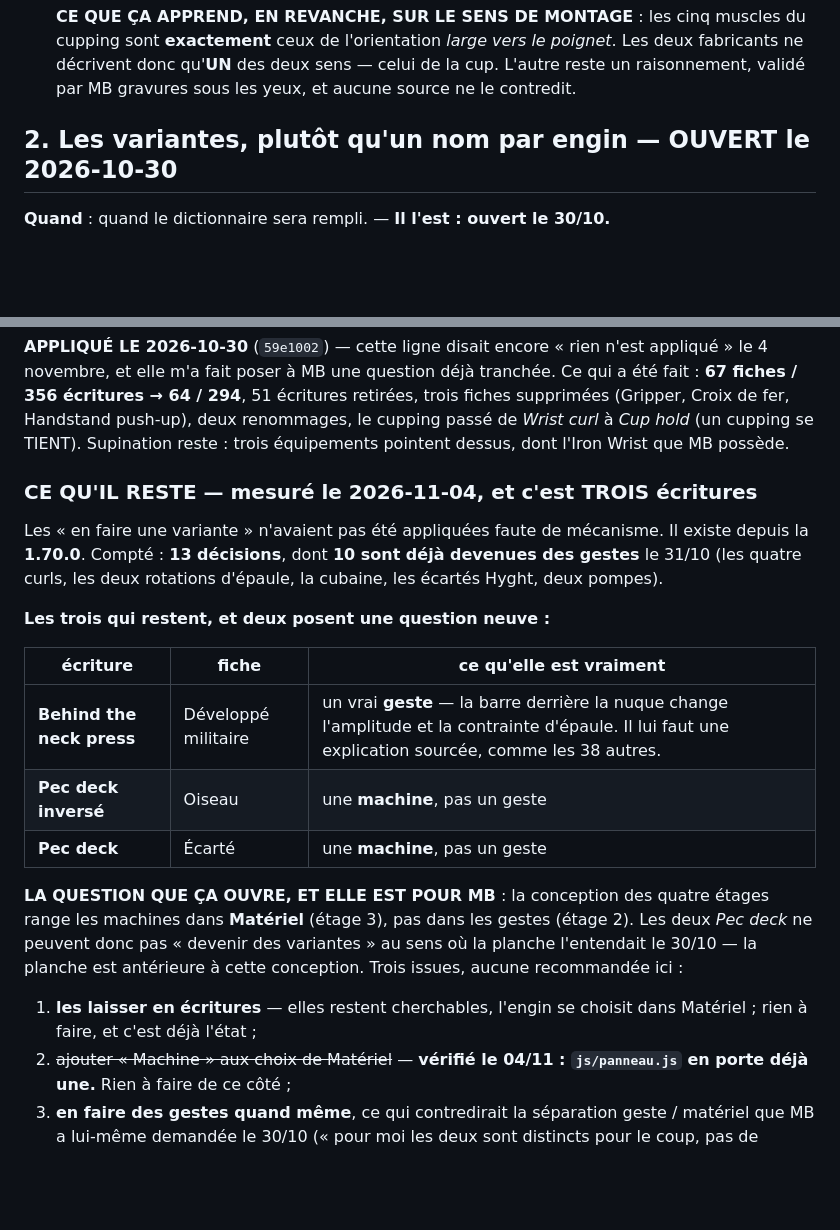
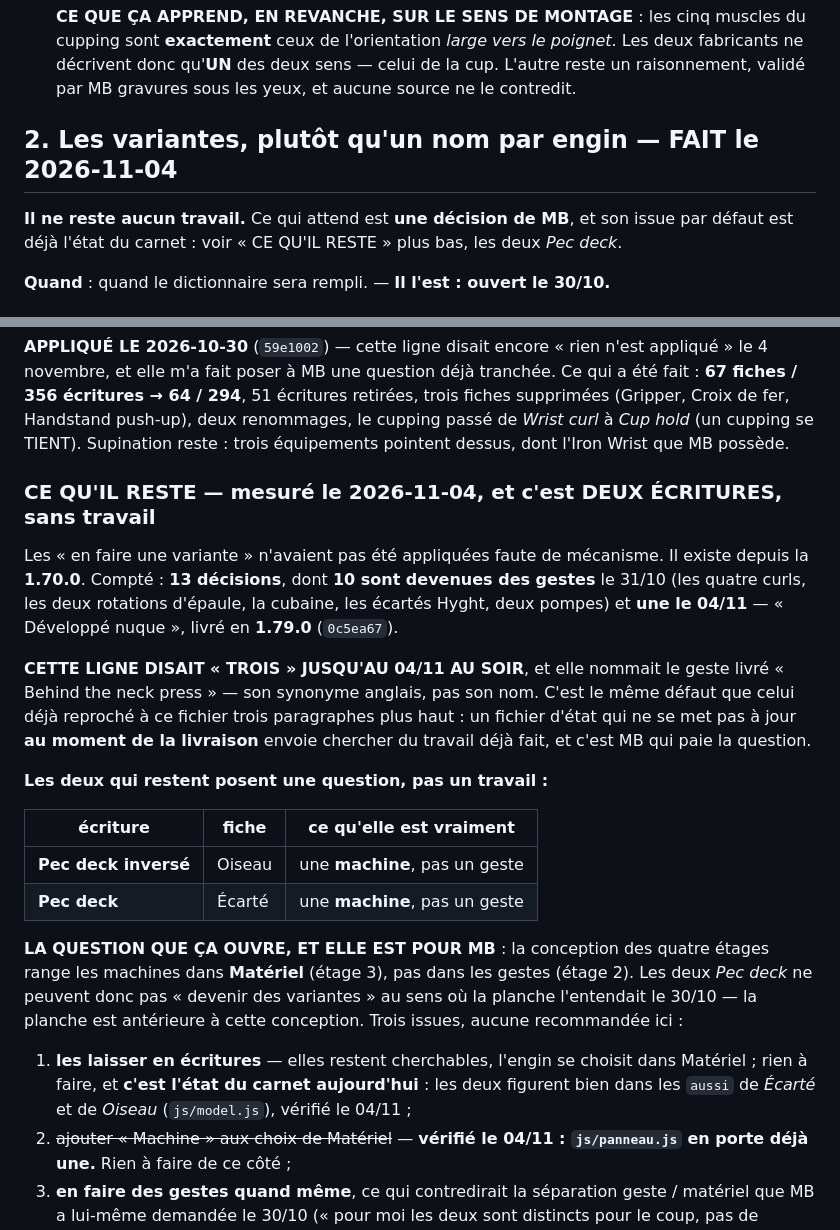
Before and after one commit to Knobzz/carnet-aw, a Markdown page: CHANTIERS.md, 2 parts joined by grey strips. Rendered like a GitHub page; blank space fills up the shorter version.

Commit message:
CHANTIERS.md comptait encore trois — le chantier 2 est FAIT
MB, 04/11 : « Ya quoi a reprendre sur les variantes, on ne l'a pas deja
fait ? » Il avait raison, et c'est ce fichier qui disait le contraire.

Le troisieme des trois gestes restants a ete livre le 04/11 en 1.79.0
(0c5ea67) : « Developpe nuque ». Le fichier le decrivait toujours comme
a faire, sous le nom « Behind the neck press » — son SYNONYME anglais,
que `revue/classement-noms.js` distingue de son nom depuis le 31/10.

C'EST LE MEME PIEGE, A LA MEME PLACE. Trois paragraphes plus haut, ce
fichier porte deja : « cette ligne disait encore "rien n'est applique"
le 4 novembre, et elle m'a fait poser a MB une question deja tranchee ».
Un fichier d'etat qui ne se met pas a jour AU MOMENT DE LA LIVRAISON
envoie chercher du travail deja fait, et c'est MB qui paie la question.

Ce qui reste n'est pas un travail mais UNE DECISION : les deux « Pec
deck », machines que les quatre etages rangent dans Materiel et non dans
les gestes. Leur issue par defaut — les laisser en ecritures — est
l'etat du carnet aujourd'hui, verifie dans `js/model.js` : les deux
figurent bien dans les `aussi` de Ecarte et de Oiseau. Rien a faire tant
que MB n'en decide pas autrement.

Aucun code touche, aucune version montee.

Co-Authored-By: Claude Opus 5 <noreply@anthropic.com>

```diff
--- a/CHANTIERS.md
+++ b/CHANTIERS.md
@@ -211,7 +211,11 @@ sourcée par type dans `revue/outils.js` — liens produits, citation, note.
    sens — celui de la cup. L'autre reste un raisonnement, validé par MB
    gravures sous les yeux, et aucune source ne le contredit.
 
-## 2. Les variantes, plutôt qu'un nom par engin — **OUVERT le 2026-10-30**
+## 2. Les variantes, plutôt qu'un nom par engin — **FAIT le 2026-11-04**
+
+**Il ne reste aucun travail.** Ce qui attend est **une décision de MB**, et
+son issue par défaut est déjà l'état du carnet : voir « CE QU'IL RESTE »
+plus bas, les deux *Pec deck*.
 
 **Quand** : quand le dictionnaire sera rempli. — **Il l'est : ouvert le 30/10.**
 
@@ -277,18 +281,25 @@ Handstand push-up), deux renommages, le cupping passé de *Wrist curl* à
 *Cup hold* (un cupping se TIENT). Supination reste : trois équipements
 pointent dessus, dont l'Iron Wrist que MB possède.
 
-### CE QU'IL RESTE — mesuré le 2026-11-04, et c'est TROIS écritures
+### CE QU'IL RESTE — mesuré le 2026-11-04, et c'est DEUX ÉCRITURES, sans travail
 
 Les « en faire une variante » n'avaient pas été appliquées faute de
 mécanisme. Il existe depuis la **1.70.0**. Compté : **13 décisions**, dont
-**10 sont déjà devenues des gestes** le 31/10 (les quatre curls, les deux
-rotations d'épaule, la cubaine, les écartés Hyght, deux pompes).
+**10 sont devenues des gestes** le 31/10 (les quatre curls, les deux
+rotations d'épaule, la cubaine, les écartés Hyght, deux pompes) et **une le
+04/11** — « Développé nuque », livré en **1.79.0** (`0c5ea67`).
 
-**Les trois qui restent, et deux posent une question neuve :**
+**CETTE LIGNE DISAIT « TROIS » JUSQU'AU 04/11 AU SOIR**, et elle nommait le
+geste livré « Behind the neck press » — son synonyme anglais, pas son nom.
+C'est le même défaut que celui déjà reproché à ce fichier trois paragraphes
+plus haut : un fichier d'état qui ne se met pas à jour **au moment de la
+livraison** envoie chercher du travail déjà fait, et c'est MB qui paie la
+question.
+
+**Les deux qui restent posent une question, pas un travail :**
 
 | écriture | fiche | ce qu'elle est vraiment |
 |---|---|---|
-| **Behind the neck press** | Développé militaire | un vrai **geste** — la barre derrière la nuque change l'amplitude et la contrainte d'épaule. Il lui faut une explication sourcée, comme les 38 autres. |
 | **Pec deck inversé** | Oiseau | une **machine**, pas un geste |
 | **Pec deck** | Écarté | une **machine**, pas un geste |
 
@@ -299,7 +310,9 @@ au sens où la planche l'entendait le 30/10 — la planche est antérieure à
 cette conception. Trois issues, aucune recommandée ici :
 
 1. **les laisser en écritures** — elles restent cherchables, l'engin se
-   choisit dans Matériel ; rien à faire, et c'est déjà l'état ;
+   choisit dans Matériel ; rien à faire, et **c'est l'état du carnet
+   aujourd'hui** : les deux figurent bien dans les `aussi` de *Écarté* et
+   de *Oiseau* (`js/model.js`), vérifié le 04/11 ;
 2. ~~ajouter « Machine » aux choix de Matériel~~ — **vérifié le 04/11 :
    `js/panneau.js` en porte déjà une.** Rien à faire de ce côté ;
 3. **en faire des gestes quand même**, ce qui contredirait la séparation
```
